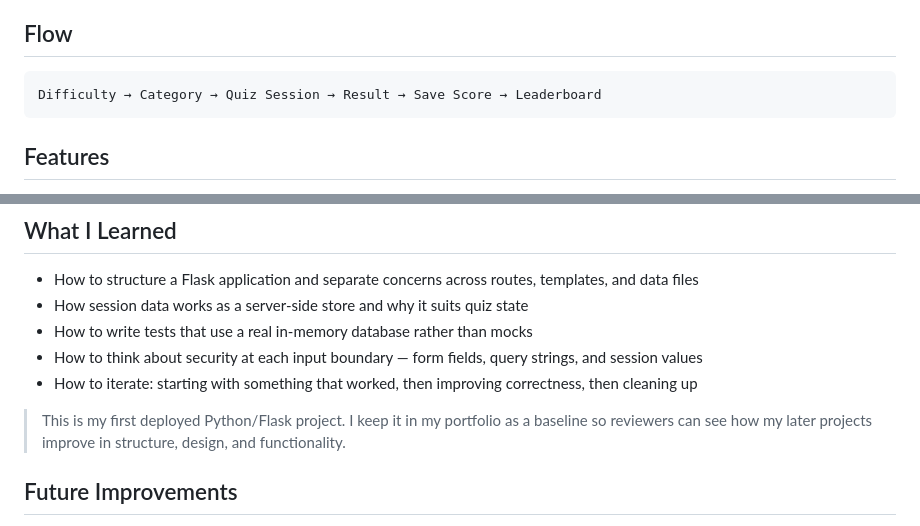
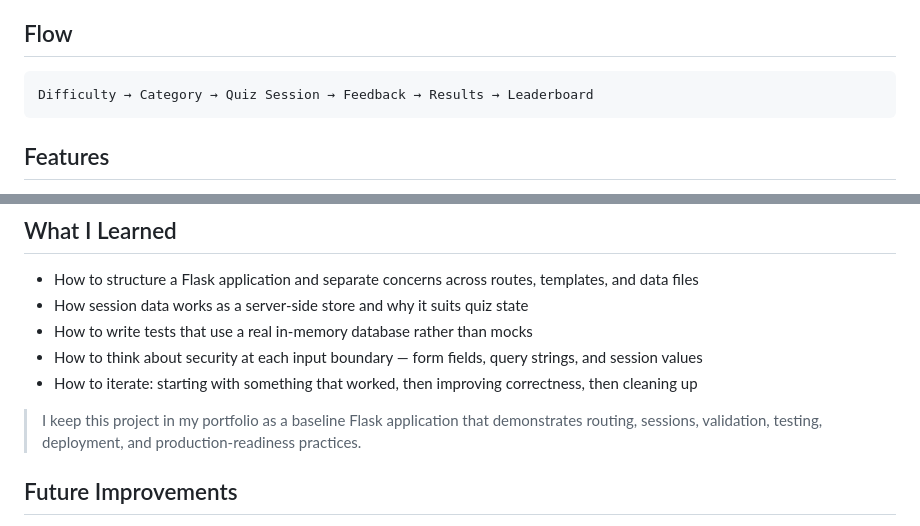
Before and after one commit to Meditationzencode/nature-quiz, a Markdown page: README.md, 2 parts joined by grey strips. GitHub-like rendering.

Commit message:
Reword portfolio note for confidence; refine flow diagram
Replace the 'first deployed project' framing with a capability-focused baseline description, and add a Feedback step to the flow diagram.

Co-Authored-By: Claude Opus 4.8 <noreply@anthropic.com>

````diff
--- a/README.md
+++ b/README.md
@@ -65,7 +65,7 @@ The project was built to develop practical Python and Flask skills: routing, Jin
 ## Flow
 
 ```text
-Difficulty → Category → Quiz Session → Result → Save Score → Leaderboard
+Difficulty → Category → Quiz Session → Feedback → Results → Leaderboard
 ```
 
 ## Features
@@ -241,7 +241,7 @@ These are deliberate trade-offs for a portfolio project, documented up front:
 - How to think about security at each input boundary — form fields, query strings, and session values
 - How to iterate: starting with something that worked, then improving correctness, then cleaning up
 
-> This is my first deployed Python/Flask project. I keep it in my portfolio as a baseline so reviewers can see how my later projects improve in structure, design, and functionality.
+> I keep this project in my portfolio as a baseline Flask application that demonstrates routing, sessions, validation, testing, deployment, and production-readiness practices.
 
 ## Future Improvements
 
````
